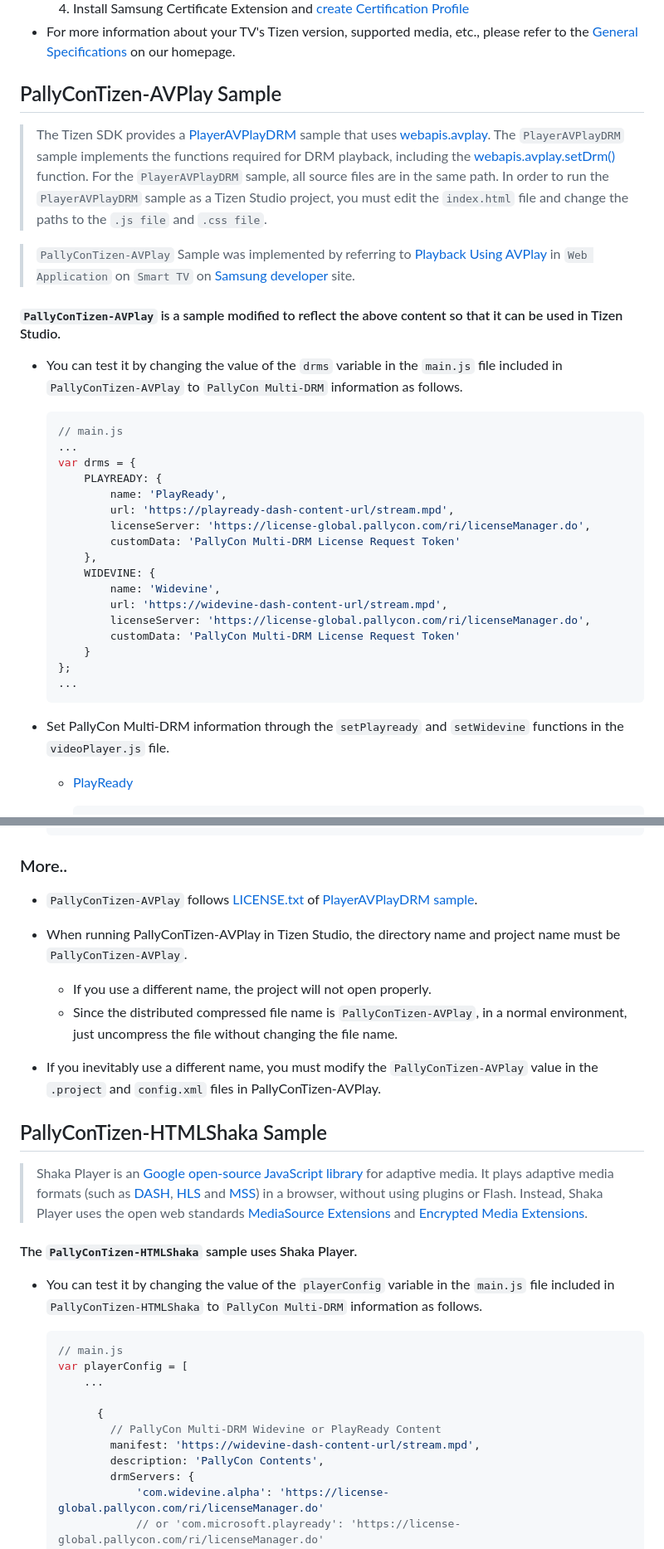
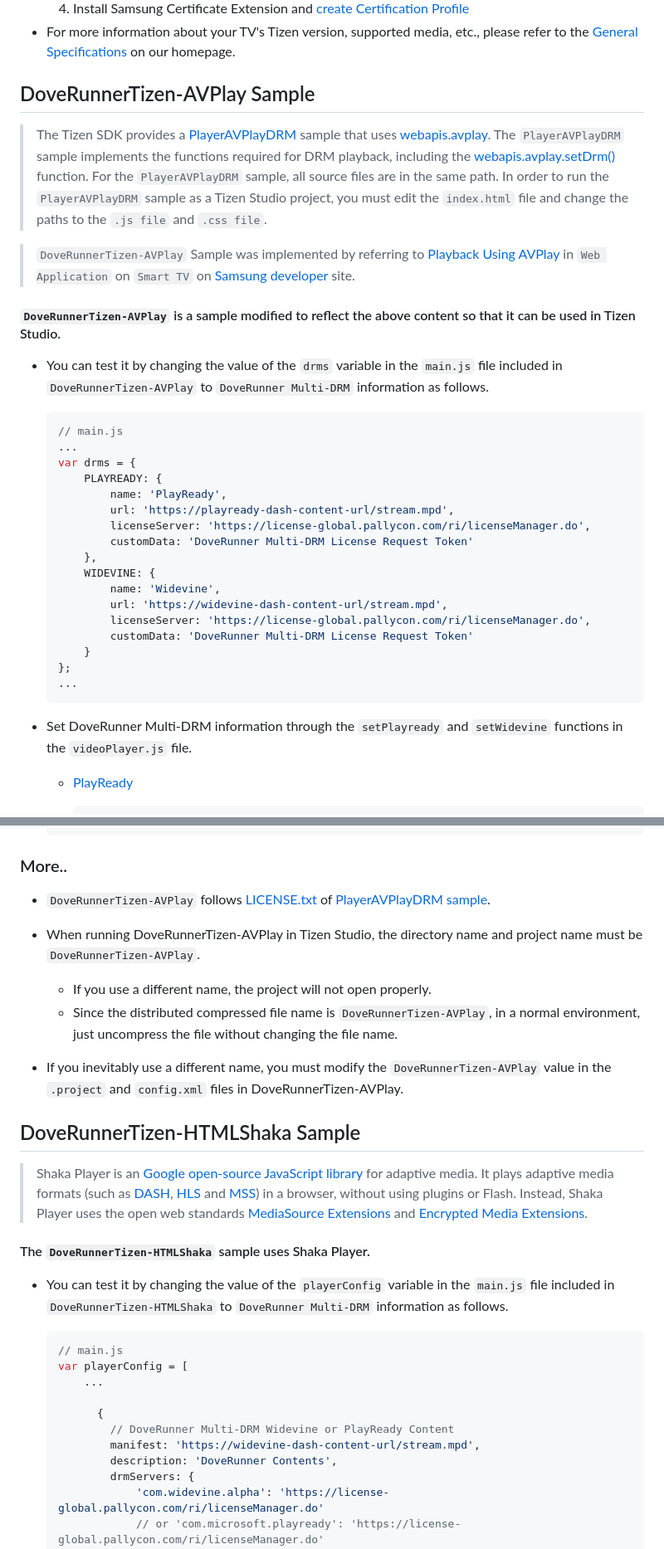
Before and after one commit to doverunner/multi-drm-tizentv-sample, a Markdown page: README.md, 2 parts joined by grey strips. Shown: that part at 83% size. Drawn GitHub-style.

````diff
--- a/README.md
+++ b/README.md
@@ -34,16 +34,16 @@ There are two ways to play PallyCon Multi-DRM content on Tizen OS, and we provid
 
 
 
-## PallyConTizen-AVPlay Sample
+## DoveRunnerTizen-AVPlay Sample
 
 
 > The Tizen SDK provides a [PlayerAVPlayDRM](https://github.com/SamsungDForum/PlayerAVPlayDRM) sample that uses [webapis.avplay](https://developer.samsung.com/smarttv/develop/api-references/samsung-product-api-references/avplay-api.html). The `PlayerAVPlayDRM` sample implements the functions required for DRM playback, including the [webapis.avplay.setDrm()](https://developer.samsung.com/smarttv/develop/api-references/samsung-product-api-references/avplay-api.html#AVPlayManager-setDrm) function. For the `PlayerAVPlayDRM` sample, all source files are in the same path. In order to run the `PlayerAVPlayDRM` sample as a Tizen Studio project, you must edit the `index.html` file and change the paths to the `.js file` and `.css file`.
 
-> `PallyConTizen-AVPlay` Sample was implemented by referring to [Playback Using AVPlay](https://developer.samsung.com/smarttv/develop/guides/multimedia/media-playback/using-avplay.html) in `Web Application` on `Smart TV` on [Samsung developer](https://developer.samsung.com/) site.
+> `DoveRunnerTizen-AVPlay` Sample was implemented by referring to [Playback Using AVPlay](https://developer.samsung.com/smarttv/develop/guides/multimedia/media-playback/using-avplay.html) in `Web Application` on `Smart TV` on [Samsung developer](https://developer.samsung.com/) site.
 
-#### `PallyConTizen-AVPlay` is a sample modified to reflect the above content so that it can be used in Tizen Studio.
+#### `DoveRunnerTizen-AVPlay` is a sample modified to reflect the above content so that it can be used in Tizen Studio.
 
-- You can test it by changing the value of the `drms` variable in the `main.js` file included in `PallyConTizen-AVPlay` to `PallyCon Multi-DRM` information as follows.
+- You can test it by changing the value of the `drms` variable in the `main.js` file included in `DoveRunnerTizen-AVPlay` to `DoveRunner Multi-DRM` information as follows.
 
   ```javascript
   // main.js
@@ -53,13 +53,13 @@ There are two ways to play PallyCon Multi-DRM content on Tizen OS, and we provid
           name: 'PlayReady',
           url: 'https://playready-dash-content-url/stream.mpd',
           licenseServer: 'https://license-global.pallycon.com/ri/licenseManager.do',
-          customData: 'PallyCon Multi-DRM License Request Token'
+          customData: 'DoveRunner Multi-DRM License Request Token'
       },
       WIDEVINE: {
           name: 'Widevine',
           url: 'https://widevine-dash-content-url/stream.mpd',
           licenseServer: 'https://license-global.pallycon.com/ri/licenseManager.do',
-          customData: 'PallyCon Multi-DRM License Request Token'
+          customData: 'DoveRunner Multi-DRM License Request Token'
       }
   };
   ...
@@ -67,7 +67,7 @@ There are two ways to play PallyCon Multi-DRM content on Tizen OS, and we provid
 
 
 
-- Set PallyCon Multi-DRM information through the `setPlayready` and `setWidevine` functions in the `videoPlayer.js` file.
+- Set DoveRunner Multi-DRM information through the `setPlayready` and `setWidevine` functions in the `videoPlayer.js` file.
 
   - [PlayReady](https://developer.samsung.com/smarttv/develop/guides/multimedia/media-playback/using-avplay.html)
 
@@ -166,22 +166,22 @@ There are two ways to play PallyCon Multi-DRM content on Tizen OS, and we provid
 ### More..
 
 
-  - `PallyConTizen-AVPlay` follows [LICENSE.txt](https://github.com/SamsungDForum/PlayerAVPlayDRM/blob/master/LICENSE.txt) of [PlayerAVPlayDRM sample](https://github.com/SamsungDForum/PlayerAVPlayDRM).
-  - When running PallyConTizen-AVPlay in Tizen Studio, the directory name and project name must be `PallyConTizen-AVPlay`.
+  - `DoveRunnerTizen-AVPlay` follows [LICENSE.txt](https://github.com/SamsungDForum/PlayerAVPlayDRM/blob/master/LICENSE.txt) of [PlayerAVPlayDRM sample](https://github.com/SamsungDForum/PlayerAVPlayDRM).
+  - When running DoveRunnerTizen-AVPlay in Tizen Studio, the directory name and project name must be `DoveRunnerTizen-AVPlay`.
     - If you use a different name, the project will not open properly.
-    - Since the distributed compressed file name is `PallyConTizen-AVPlay`, in a normal environment, just uncompress the file without changing the file name.
+    - Since the distributed compressed file name is `DoveRunnerTizen-AVPlay`, in a normal environment, just uncompress the file without changing the file name.
 
-  - If you inevitably use a different name, you must modify the `PallyConTizen-AVPlay` value in the `.project` and `config.xml` files in PallyConTizen-AVPlay.
+  - If you inevitably use a different name, you must modify the `DoveRunnerTizen-AVPlay` value in the `.project` and `config.xml` files in DoveRunnerTizen-AVPlay.
 
 
 
-## PallyConTizen-HTMLShaka Sample
+## DoveRunnerTizen-HTMLShaka Sample
 
 > Shaka Player is an [Google open-source JavaScript library](https://github.com/shaka-project/shaka-player) for adaptive media. It plays adaptive media formats (such as [DASH](http://dashif.org/), [HLS](https://developer.apple.com/streaming/) and [MSS](https://learn.microsoft.com/en-us/iis/media/smooth-streaming/smooth-streaming-transport-protocol)) in a browser, without using plugins or Flash. Instead, Shaka Player uses the open web standards [MediaSource Extensions](https://www.w3.org/TR/media-source/) and [Encrypted Media Extensions](https://www.w3.org/TR/encrypted-media/).
 
-#### The `PallyConTizen-HTMLShaka` sample uses Shaka Player.
+#### The `DoveRunnerTizen-HTMLShaka` sample uses Shaka Player.
 
-- You can test it by changing the value of the `playerConfig` variable in the `main.js` file included in `PallyConTizen-HTMLShaka` to `PallyCon Multi-DRM` information as follows.
+- You can test it by changing the value of the `playerConfig` variable in the `main.js` file included in `DoveRunnerTizen-HTMLShaka` to `DoveRunner Multi-DRM` information as follows.
 
   ```javascript
   // main.js
@@ -189,9 +189,9 @@ There are two ways to play PallyCon Multi-DRM content on Tizen OS, and we provid
       ...
 
     	{
-          // PallyCon Multi-DRM Widevine or PlayReady Content
+          // DoveRunner Multi-DRM Widevine or PlayReady Content
           manifest: 'https://widevine-dash-content-url/stream.mpd',
-          description: 'PallyCon Contents',
+          description: 'DoveRunner Contents',
           drmServers: {
               'com.widevine.alpha': 'https://license-global.pallycon.com/ri/licenseManager.do'
               // or 'com.microsoft.playready': 'https://license-global.pallycon.com/ri/licenseManager.do'
````
Also changed, not shown: other parts of README.md (+9 -9 lines).
